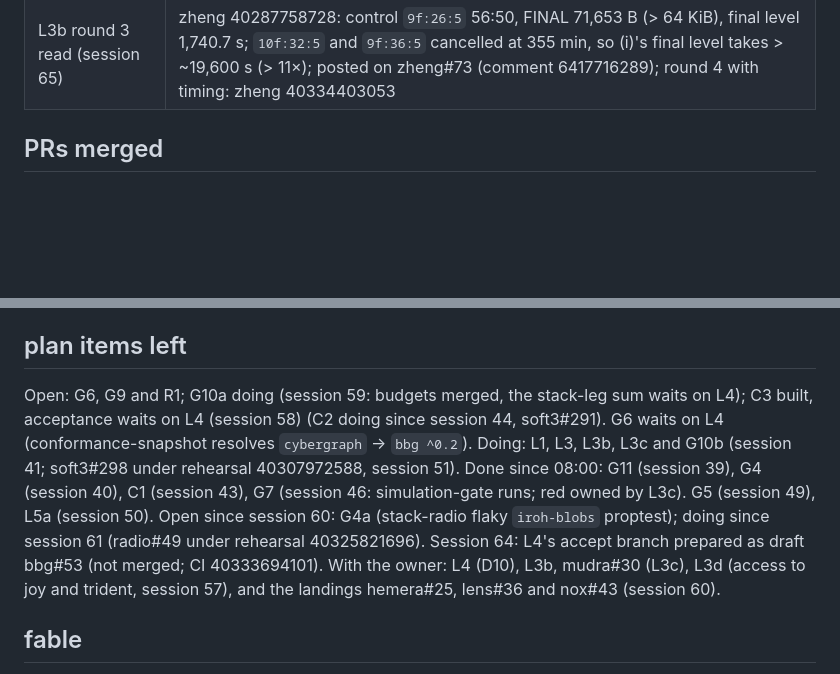
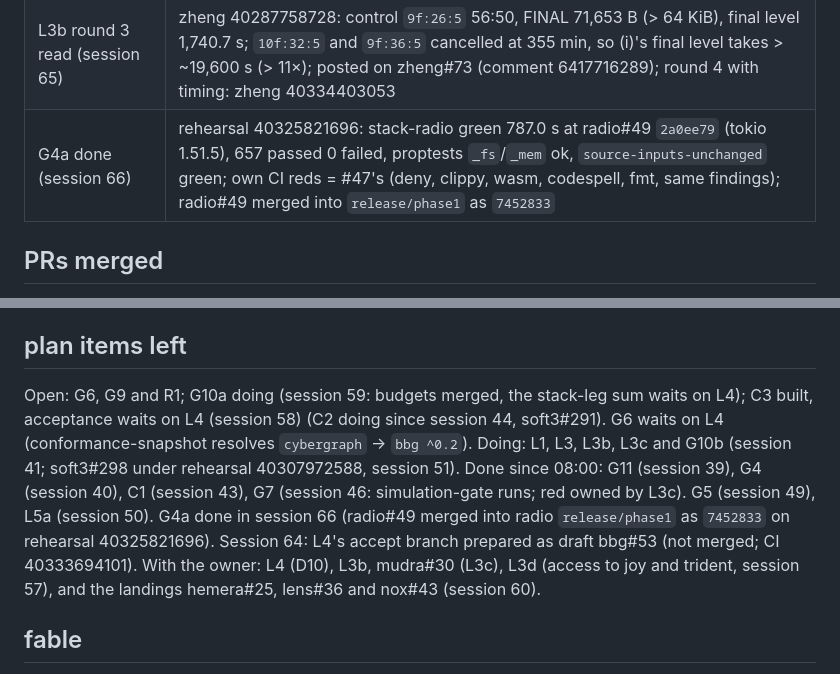
Before and after one commit to cyberia-to/soft3, a Markdown page: audit/release-2026-10-26/director.md, 2 parts joined by grey strips. Rendered like a GitHub page; blank space fills up the shorter version.

```diff
--- a/audit/release-2026-10-26/director.md
+++ b/audit/release-2026-10-26/director.md
@@ -74,6 +74,7 @@ What moved green today, each at its PR head in a rehearsal: stack-hemera (402469
 | G4a train side merged (session 62) | soft3#311 `9f78716`: a stack test that changes its own tree is red on that gate (`dirtied`, `logs/stack-<owner>.dirtied.txt`), and the checkout is restored to its recorded revision; gate `test` run 40327523244, 35 tests OK |
 | G6 measured (session 63) | waits on L4: rehearsal 40316574923 `logs/conformance-snapshot.txt` exits 101 at resolution, cybergraph 0.1.1 (the harness's path dependency, `conformance/rs/Cargo.toml:33`) requires `bbg ^0.2`; the cybergraph surface stays in the snapshot |
 | L3b round 3 read (session 65) | zheng 40287758728: control `9f:26:5` 56:50, FINAL 71,653 B (> 64 KiB), final level 1,740.7 s; `10f:32:5` and `9f:36:5` cancelled at 355 min, so (i)'s final level takes > ~19,600 s (> 11×); posted on zheng#73 (comment 6417716289); round 4 with timing: zheng 40334403053 |
+| G4a done (session 66) | rehearsal 40325821696: stack-radio green 787.0 s at radio#49 `2a0ee79` (tokio 1.51.5), 657 passed 0 failed, proptests `_fs`/`_mem` ok, `source-inputs-unchanged` green; own CI reds = #47's (deny, clippy, wasm, codespell, fmt, same findings); radio#49 merged into `release/phase1` as `7452833` |
 
 ## PRs merged
 
@@ -81,7 +82,7 @@ What moved green today, each at its PR head in a rehearsal: stack-hemera (402469
 
 ## plan items left
 
-Open: G6, G9 and R1; G10a doing (session 59: budgets merged, the stack-leg sum waits on L4); C3 built, acceptance waits on L4 (session 58) (C2 doing since session 44, soft3#291). G6 waits on L4 (conformance-snapshot resolves `cybergraph` → `bbg ^0.2`). Doing: L1, L3, L3b, L3c and G10b (session 41; soft3#298 under rehearsal 40307972588, session 51). Done since 08:00: G11 (session 39), G4 (session 40), C1 (session 43), G7 (session 46: simulation-gate runs; red owned by L3c). G5 (session 49), L5a (session 50). Open since session 60: G4a (stack-radio flaky `iroh-blobs` proptest); doing since session 61 (radio#49 under rehearsal 40325821696). Session 64: L4's accept branch prepared as draft bbg#53 (not merged; CI 40333694101). With the owner: L4 (D10), L3b, mudra#30 (L3c), L3d (access to joy and trident, session 57), and the landings hemera#25, lens#36 and nox#43 (session 60).
+Open: G6, G9 and R1; G10a doing (session 59: budgets merged, the stack-leg sum waits on L4); C3 built, acceptance waits on L4 (session 58) (C2 doing since session 44, soft3#291). G6 waits on L4 (conformance-snapshot resolves `cybergraph` → `bbg ^0.2`). Doing: L1, L3, L3b, L3c and G10b (session 41; soft3#298 under rehearsal 40307972588, session 51). Done since 08:00: G11 (session 39), G4 (session 40), C1 (session 43), G7 (session 46: simulation-gate runs; red owned by L3c). G5 (session 49), L5a (session 50). G4a done in session 66 (radio#49 merged into radio `release/phase1` as `7452833` on rehearsal 40325821696). Session 64: L4's accept branch prepared as draft bbg#53 (not merged; CI 40333694101). With the owner: L4 (D10), L3b, mudra#30 (L3c), L3d (access to joy and trident, session 57), and the landings hemera#25, lens#36 and nox#43 (session 60).
 
 ## fable
 
```
Also changed, not shown: release/director/plan.md (+2 -1 lines).
